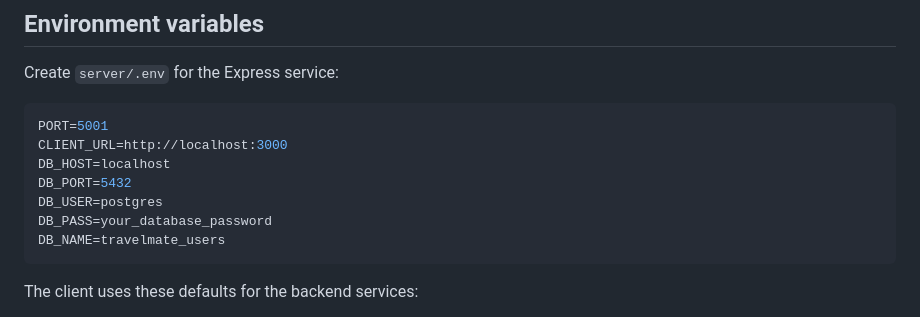
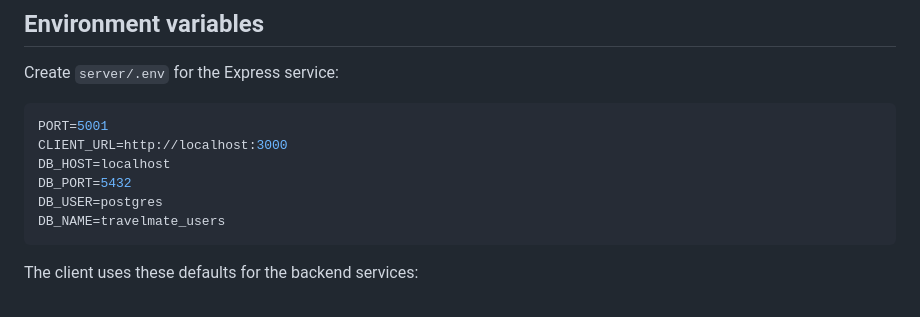
Before and after one commit to IT23399556RMO/J26-IT-339, a Markdown page: README.md, the part around the change. GitHub-like rendering.

Commit message:
Update README.md
Remove default database password from README.

````diff
--- a/README.md
+++ b/README.md
@@ -107,7 +107,6 @@ CLIENT_URL=http://localhost:3000
 DB_HOST=localhost
 DB_PORT=5432
 DB_USER=postgres
-DB_PASS=your_database_password
 DB_NAME=travelmate_users
 ```
 
````
